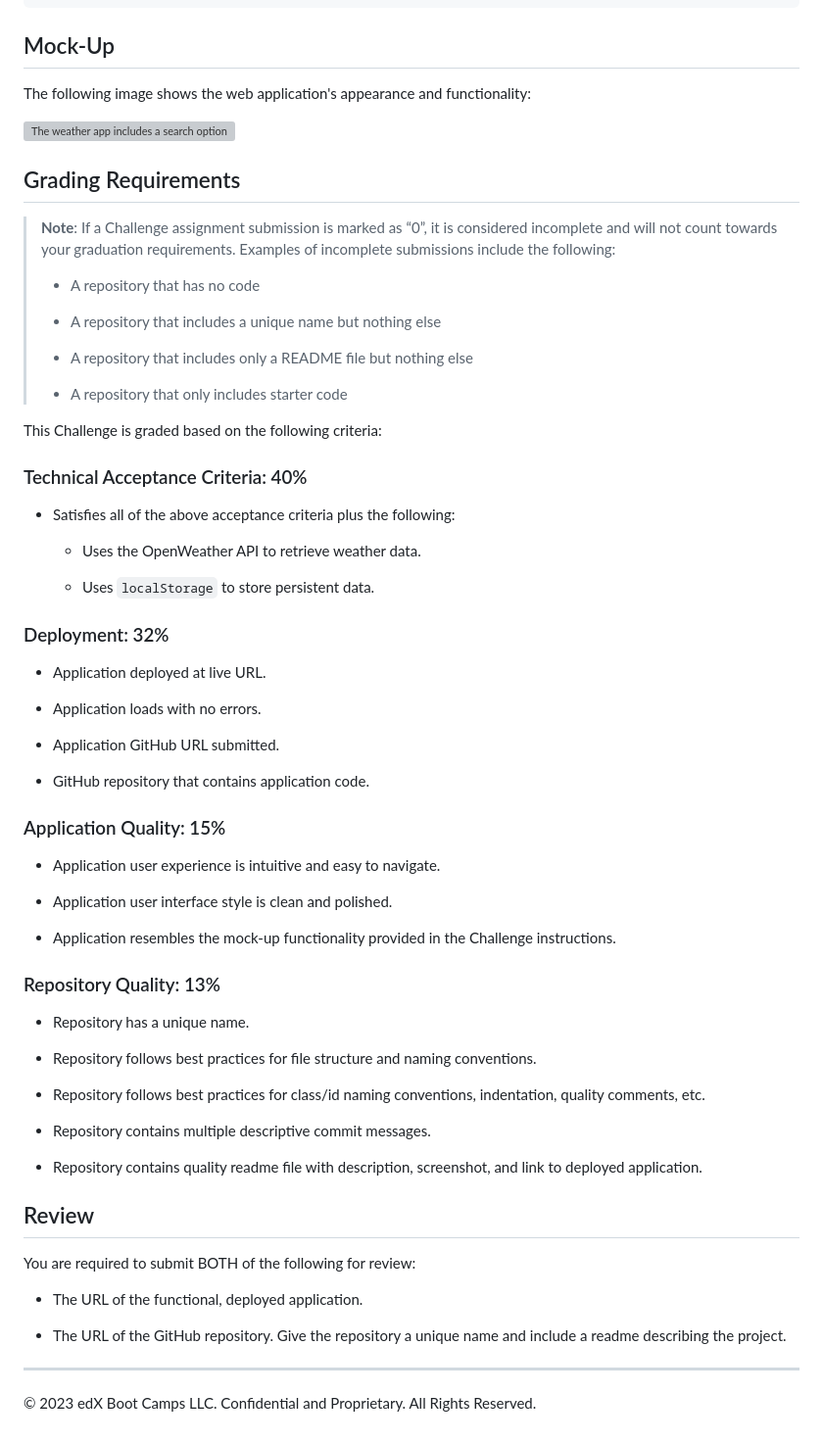
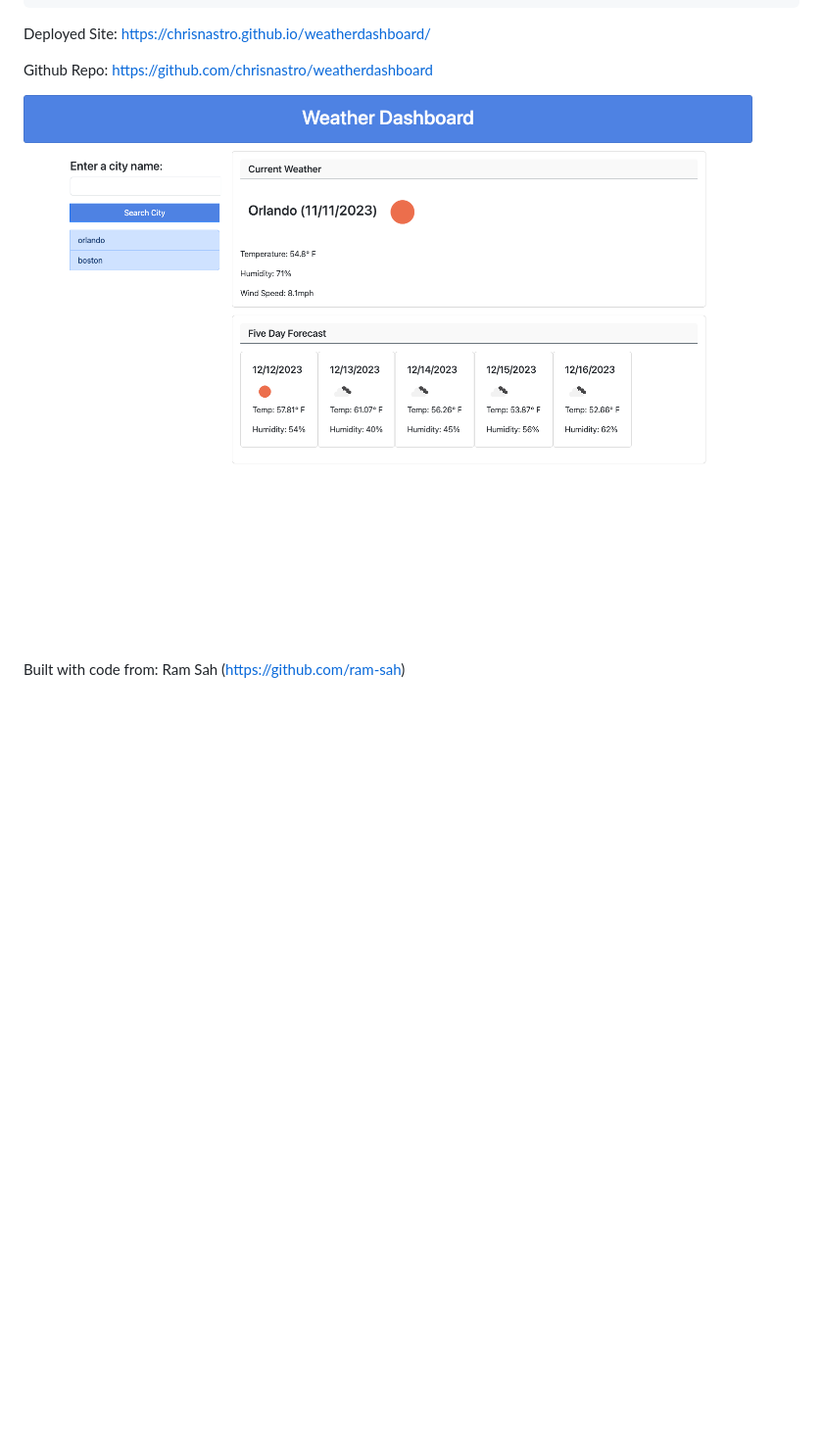
Before and after one commit to chrisnastro/weatherdashboard, a Markdown page: README.md, the part around the change printed below. Shown: that part at 98% size. Drawn GitHub-style; pictures changed too: weatherdashboard.png (added); blank space fills up the shorter version; grey boxes are pictures that could not be loaded.

Commit message:
finalized README and fixed minor bugs

````diff
--- a/README.md
+++ b/README.md
@@ -32,71 +20,10 @@ WHEN I click on a city in the search history
 THEN I am again presented with current and future conditions for that city
 ```
 
-## Mock-Up
+Deployed Site: https://chrisnastro.github.io/weatherdashboard/
 
-The following image shows the web application's appearance and functionality:
+Github Repo: https://github.com/chrisnastro/weatherdashboard
 
-![The weather app includes a search option, a list of cities, and a five-day forecast and current weather conditions for Atlanta.](./Assets/06-server-side-apis-homework-demo.png)
+![Deployed website screenshot](weatherdashboard.png)
 
-## Grading Requirements
-
-> **Note**: If a Challenge assignment submission is marked as “0”, it is considered incomplete and will not count towards your graduation requirements. Examples of incomplete submissions include the following:
->
-> * A repository that has no code
->
-> * A repository that includes a unique name but nothing else
->
-> * A repository that includes only a README file but nothing else
->
-> * A repository that only includes starter code
-
-This Challenge is graded based on the following criteria:
-
-### Technical Acceptance Criteria: 40%
-
-* Satisfies all of the above acceptance criteria plus the following:
-
-    * Uses the OpenWeather API to retrieve weather data.
-
-    * Uses `localStorage` to store persistent data.
-
-### Deployment: 32%
-
-* Application deployed at live URL.
-
-* Application loads with no errors.
-
-* Application GitHub URL submitted.
-
-* GitHub repository that contains application code.
-
-### Application Quality: 15%
-
-* Application user experience is intuitive and easy to navigate.
-
-* Application user interface style is clean and polished.
-
-* Application resembles the mock-up functionality provided in the Challenge instructions.
-
-### Repository Quality: 13%
-
-* Repository has a unique name.
-
-* Repository follows best practices for file structure and naming conventions.
-
-* Repository follows best practices for class/id naming conventions, indentation, quality comments, etc.
-
-* Repository contains multiple descriptive commit messages.
-
-* Repository contains quality readme file with description, screenshot, and link to deployed application.
-
-## Review
-
-You are required to submit BOTH of the following for review:
-
-* The URL of the functional, deployed application.
-
-* The URL of the GitHub repository. Give the repository a unique name and include a readme describing the project.
-
-- - -
-© 2023 edX Boot Camps LLC. Confidential and Proprietary. All Rights Reserved.
+Built with code from: Ram Sah (https://github.com/ram-sah)
````
Also changed, not shown: other parts of README.md (+0 -12 lines), 1 other file.
